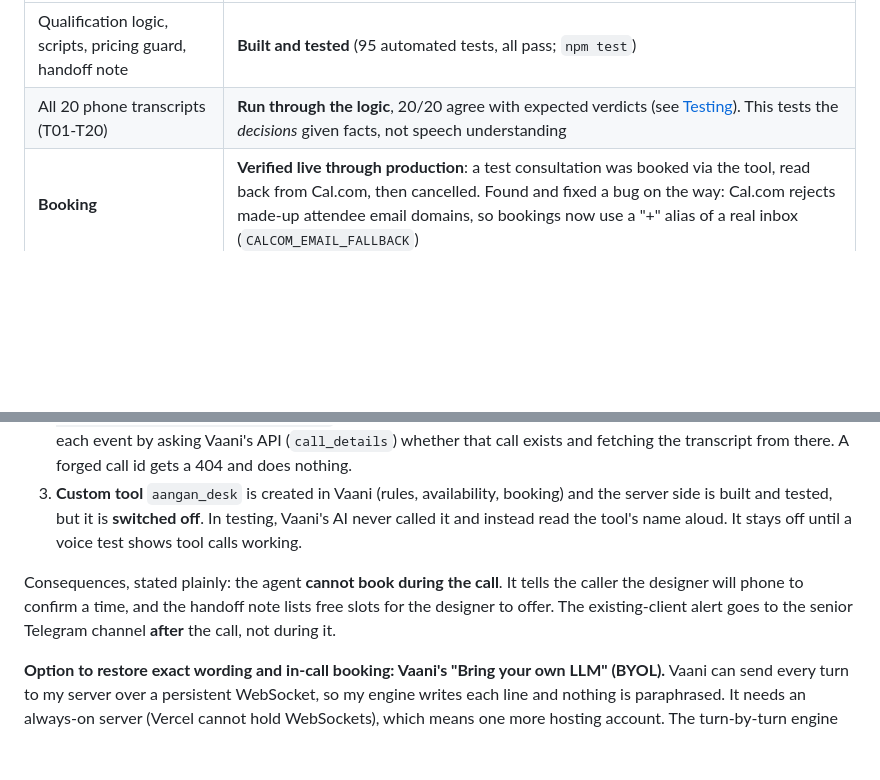
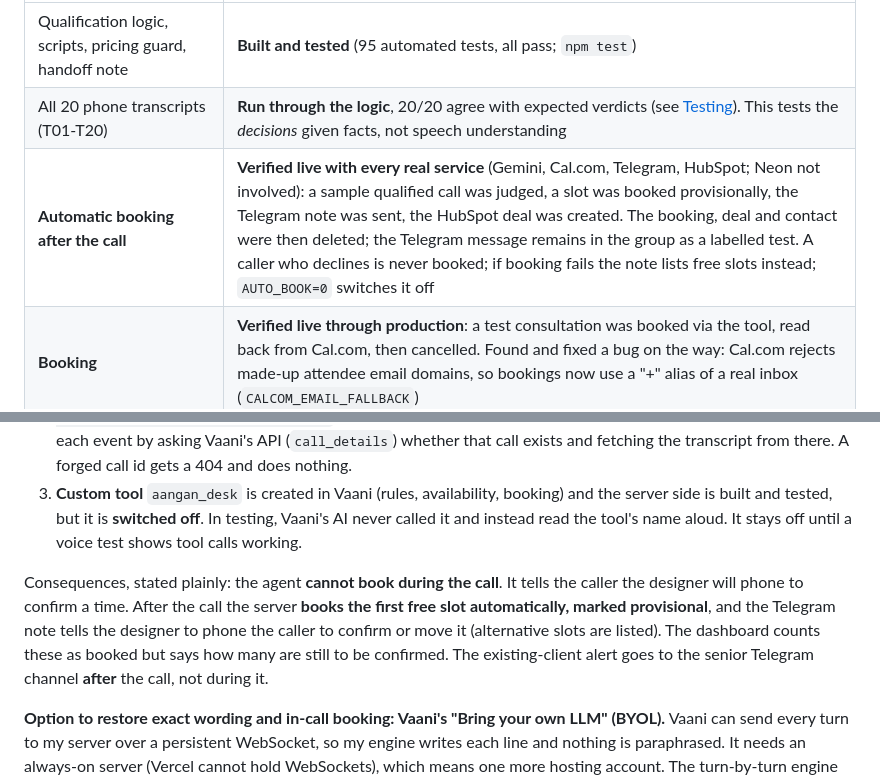
Before and after one commit to radhikapuranik/nikhil_aangan_handoff_bot, a Markdown page: README.md, 2 parts joined by grey strips. GitHub-like rendering; blank space fills up the shorter version.

Commit message:
README: record verified automatic provisional booking
Co-Authored-By: Claude Sonnet 5.5 <noreply@anthropic.com>

```diff
--- a/README.md
+++ b/README.md
@@ -12,6 +12,7 @@ Be precise about this when asked.
 |---|---|
 | Qualification logic, scripts, pricing guard, handoff note | **Built and tested** (95 automated tests, all pass; `npm test`) |
 | All 20 phone transcripts (T01-T20) | **Run through the logic**, 20/20 agree with expected verdicts (see [Testing](#testing)). This tests the *decisions* given facts, not speech understanding |
+| **Automatic booking after the call** | **Verified live with every real service** (Gemini, Cal.com, Telegram, HubSpot; Neon not involved): a sample qualified call was judged, a slot was booked provisionally, the Telegram note was sent, the HubSpot deal was created. The booking, deal and contact were then deleted; the Telegram message remains in the group as a labelled test. A caller who declines is never booked; if booking fails the note lists free slots instead; `AUTO_BOOK=0` switches it off |
 | **Booking** | **Verified live through production**: a test consultation was booked via the tool, read back from Cal.com, then cancelled. Found and fixed a bug on the way: Cal.com rejects made-up attendee email domains, so bookings now use a "+" alias of a real inbox (`CALCOM_EMAIL_FALLBACK`) |
 | **Vercel deployment** | **Live at https://aangan-phone-agent.vercel.app** (dashboard at `/`, needs the password). Every endpoint is checked from outside: wrong or missing credentials get 401, and a forged webhook is rejected. A real round trip through production reached Neon and Cal.com (two real slots). Test rows removed |
 | Call log, cost ledger, dashboard | **Call log and cost ledger verified on the real Neon database** (schema applied; a test call written, read back through the dashboard query, then deleted). Dashboard viewed locally with *sample* data. Not yet run on Vercel |
@@ -87,7 +88,7 @@ The real platform is **app.vaanivoice.ai** (docs at docs.vaanivoice.ai). What is
 2. **Webhook** "Aangan call results" for the **Call Post-Processing** event, pointing at `https://aangan-phone-agent.vercel.app/api/webhooks/vaani`. Vaani's webhooks have no documented signature, so the server verifies each event by asking Vaani's API (`call_details`) whether that call exists and fetching the transcript from there. A forged call id gets a 404 and does nothing.
 3. **Custom tool** `aangan_desk` is created in Vaani (rules, availability, booking) and the server side is built and tested, but it is **switched off**. In testing, Vaani's AI never called it and instead read the tool's name aloud. It stays off until a voice test shows tool calls working.
 
-Consequences, stated plainly: the agent **cannot book during the call**. It tells the caller the designer will phone to confirm a time, and the handoff note lists free slots for the designer to offer. The existing-client alert goes to the senior Telegram channel **after** the call, not during it.
+Consequences, stated plainly: the agent **cannot book during the call**. It tells the caller the designer will phone to confirm a time. After the call the server **books the first free slot automatically, marked provisional**, and the Telegram note tells the designer to phone the caller to confirm or move it (alternative slots are listed). The dashboard counts these as booked but says how many are still to be confirmed. The existing-client alert goes to the senior Telegram channel **after** the call, not during it.
 
 **Option to restore exact wording and in-call booking: Vaani's "Bring your own LLM" (BYOL).** Vaani can send every turn to my server over a persistent WebSocket, so my engine writes each line and nothing is paraphrased. It needs an always-on server (Vercel cannot hold WebSockets), which means one more hosting account. The turn-by-turn engine for this already exists in the code (`src/session/call-session.ts`).
 
```
